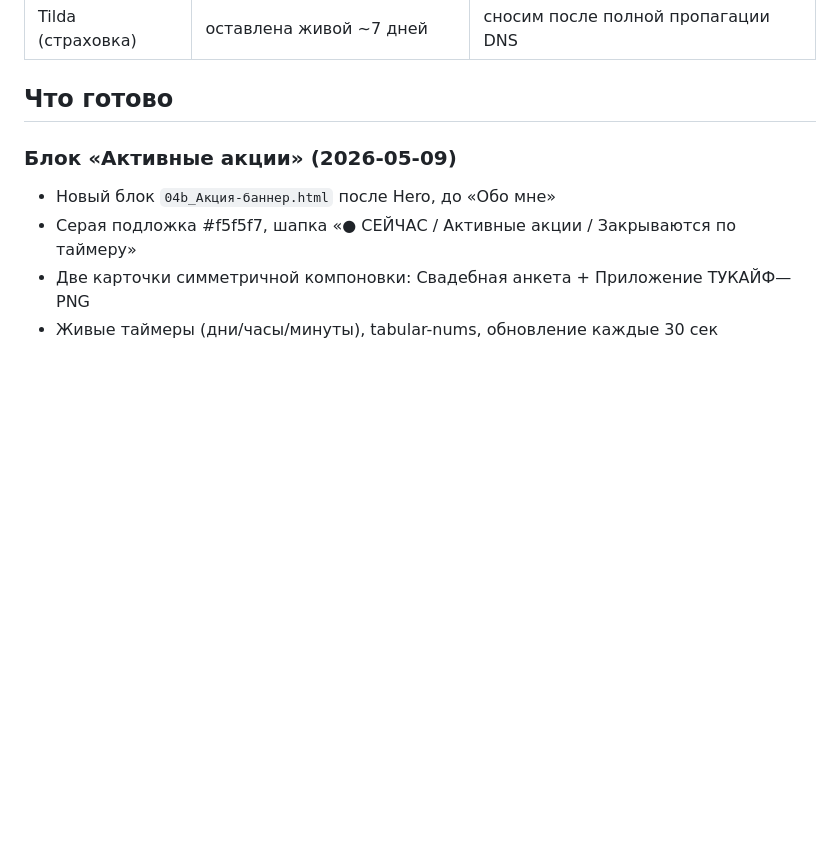
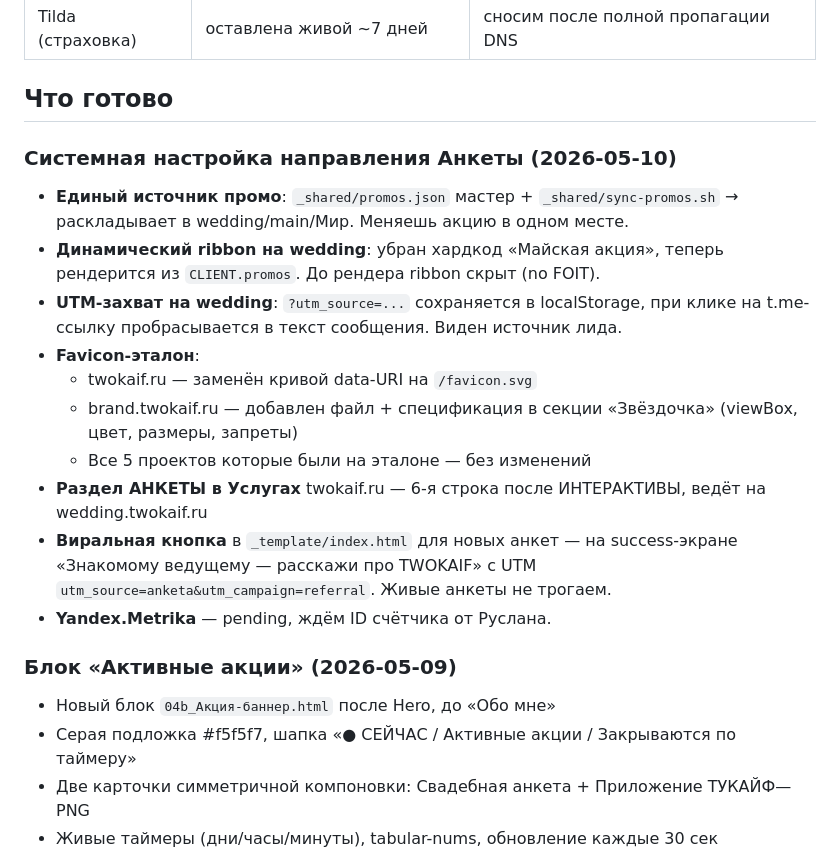
Before and after one commit to TWOKAIF/twokaif-main, a Markdown page: STATUS.md, the part around the change. Rendered like a GitHub page; blank space fills up the shorter version.

Commit message:
docs: STATUS.md — системная настройка направления Анкеты

```diff
--- a/STATUS.md
+++ b/STATUS.md
@@ -11,6 +11,18 @@
 | Tilda (страховка) | оставлена живой ~7 дней | сносим после полной пропагации DNS |
 
 ## Что готово
+
+### Системная настройка направления Анкеты (2026-05-10)
+- **Единый источник промо**: `_shared/promos.json` мастер + `_shared/sync-promos.sh` → раскладывает в wedding/main/Мир. Меняешь акцию в одном месте.
+- **Динамический ribbon на wedding**: убран хардкод «Майская акция», теперь рендерится из `CLIENT.promos`. До рендера ribbon скрыт (no FOIT).
+- **UTM-захват на wedding**: `?utm_source=...` сохраняется в localStorage, при клике на t.me-ссылку пробрасывается в текст сообщения. Виден источник лида.
+- **Favicon-эталон**:
+  - twokaif.ru — заменён кривой data-URI на `/favicon.svg`
+  - brand.twokaif.ru — добавлен файл + спецификация в секции «Звёздочка» (viewBox, цвет, размеры, запреты)
+  - Все 5 проектов которые были на эталоне — без изменений
+- **Раздел АНКЕТЫ в Услугах** twokaif.ru — 6-я строка после ИНТЕРАКТИВЫ, ведёт на wedding.twokaif.ru
+- **Виральная кнопка** в `_template/index.html` для новых анкет — на success-экране «Знакомому ведущему — расскажи про TWOKAIF» с UTM `utm_source=anketa&utm_campaign=referral`. Живые анкеты не трогаем.
+- **Yandex.Metrika** — pending, ждём ID счётчика от Руслана.
 
 ### Блок «Активные акции» (2026-05-09)
 - Новый блок `04b_Акция-баннер.html` после Hero, до «Обо мне»
```
